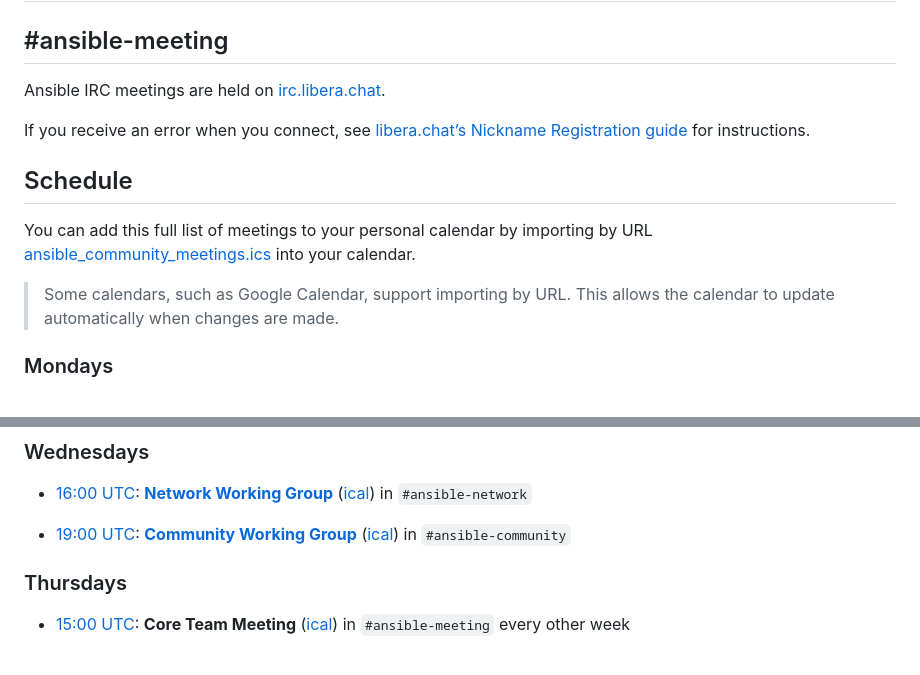
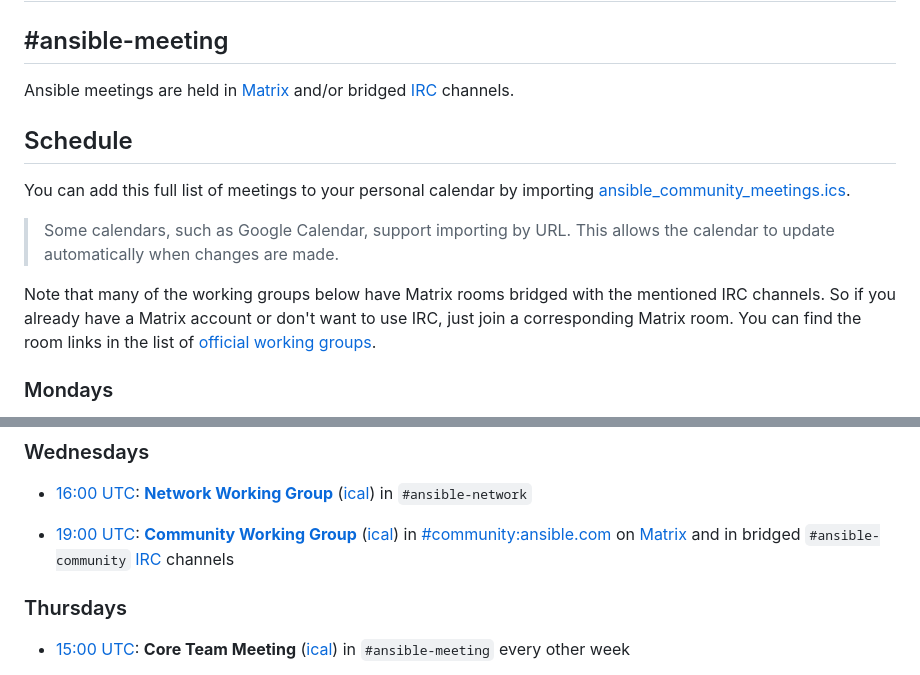
Before and after one commit to ansible/community, a Markdown page: meetings/README.md, 2 parts joined by grey strips. Drawn GitHub-style.

```diff
--- a/meetings/README.md
+++ b/meetings/README.md
@@ -2,16 +2,16 @@
 
 ## #ansible-meeting
 
-Ansible IRC meetings are held on [irc.libera.chat](https://libera.chat/).
-
-If you receive an error when you connect, see [libera.chat’s Nickname Registration guide](https://libera.chat/guides/registration) for instructions.
+Ansible meetings are held in [Matrix](https://docs.ansible.com/ansible/devel/community/communication.html#ansible-community-on-matrix) and/or bridged [IRC](https://docs.ansible.com/ansible/devel/community/communication.html#ansible-community-on-irc) channels.
 
 ## Schedule
 
-You can add this full list of meetings to your personal calendar by importing by URL [ansible_community_meetings.ics](https://raw.githubusercontent.com/ansible/community/main/ansible_community_meetings.ics) into your calendar.
+You can add this full list of meetings to your personal calendar by importing [ansible_community_meetings.ics](https://raw.githubusercontent.com/ansible/community/main/ansible_community_meetings.ics).
 
 > Some calendars, such as Google Calendar, support importing by URL.
 > This allows the calendar to update automatically when changes are made.
+
+Note that many of the working groups below have Matrix rooms bridged with the mentioned IRC channels. So if you already have a Matrix account or don't want to use IRC, just join a corresponding Matrix room. You can find the room links in the list of [official working groups](https://docs.ansible.com/ansible/devel/community/communication.html#working-groups).
 
 ### Mondays
 
@@ -56,7 +56,7 @@ You can add this full list of meetings to your personal calendar by importing by
 * [19:00 UTC](http://www.thetimezoneconverter.com/?t=19:00&tz=UTC):
   **[Community Working Group](https://github.com/ansible/community/issues/539)**
   ([ical](https://raw.githubusercontent.com/ansible/community/main/meetings/ical/community.ics))
-  in `#ansible-community`
+  in [#community:ansible.com](https://matrix.to/#/#community:ansible.com) on [Matrix](https://docs.ansible.com/ansible/devel/community/communication.html#ansible-community-on-matrix) and in bridged `#ansible-community` [IRC](https://docs.ansible.com/ansible/devel/community/communication.html#ansible-community-on-irc) channels
 
 ### Thursdays
 
```
